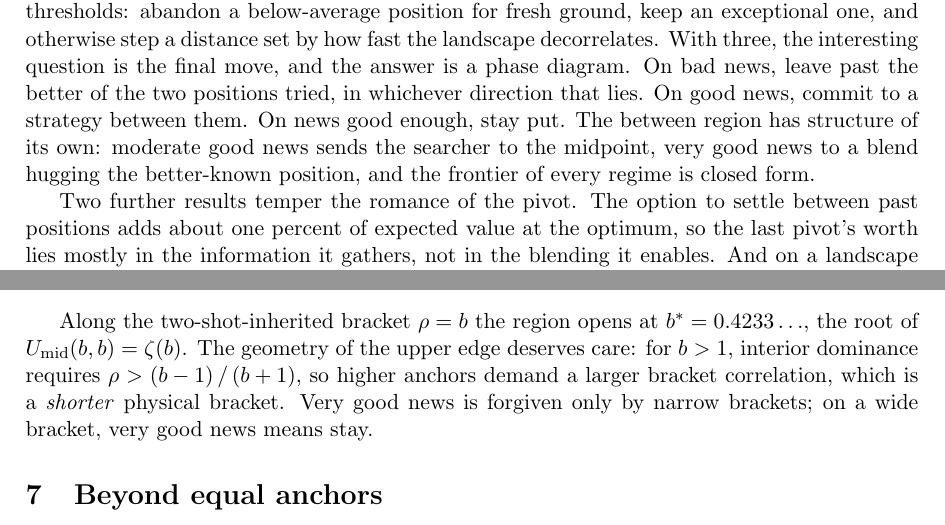
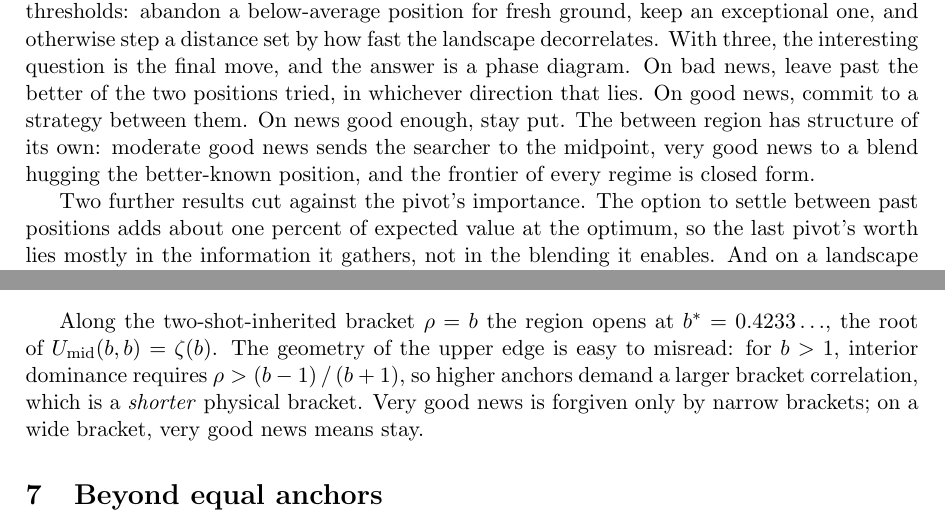
Before and after one commit to microprediction/browniansearch, a LaTeX paper (papers/grass/grass.tex): two parts of pages 2 and 6 of 11, joined at a grey line, cut so that both start at the same text. Compiled offline with pdfLaTeX.

Commit message:
Remove two flourishes flagged by the style rules Co-Authored-By: Claude Fable 5 <noreply@anthropic.com>

```diff
--- a/papers/grass/grass.tex
+++ b/papers/grass/grass.tex
@@ -90,7 +90,7 @@ the searcher to the midpoint, very good news to a blend hugging the
 better-known position, and the frontier of every regime is closed
 form.
 
-Two further results temper the romance of the pivot. The option to
+Two further results cut against the pivot's importance. The option to
 settle between past positions adds about one percent of expected
 value at the optimum, so the last pivot's worth lies mostly in the
 information it gathers, not in the blending it enables. And on a
@@ -402,8 +402,8 @@ $\left(1-u\right)^{2}\ge 0$.
 
 Along the two-shot-inherited bracket $\rho=b$ the region opens at
 $b^{*}=0.4233\ldots$, the root of $U_{\mathrm{mid}}(b,b)=\zeta(b)$.
-The geometry of the upper edge deserves care: for $b>1$, interior
-dominance requires $\rho>\left(b-1\right)/\left(b+1\right)$, so
+The geometry of the upper edge is easy to misread: for $b>1$,
+interior dominance requires $\rho>\left(b-1\right)/\left(b+1\right)$, so
 higher anchors demand a larger bracket correlation, which is a
 \emph{shorter} physical bracket. Very good news is forgiven only by
 narrow brackets; on a wide bracket, very good news means stay.
```
Also changed, not shown: papers/grass.pdf, papers/grass/grass.pdf, 1 other file.
